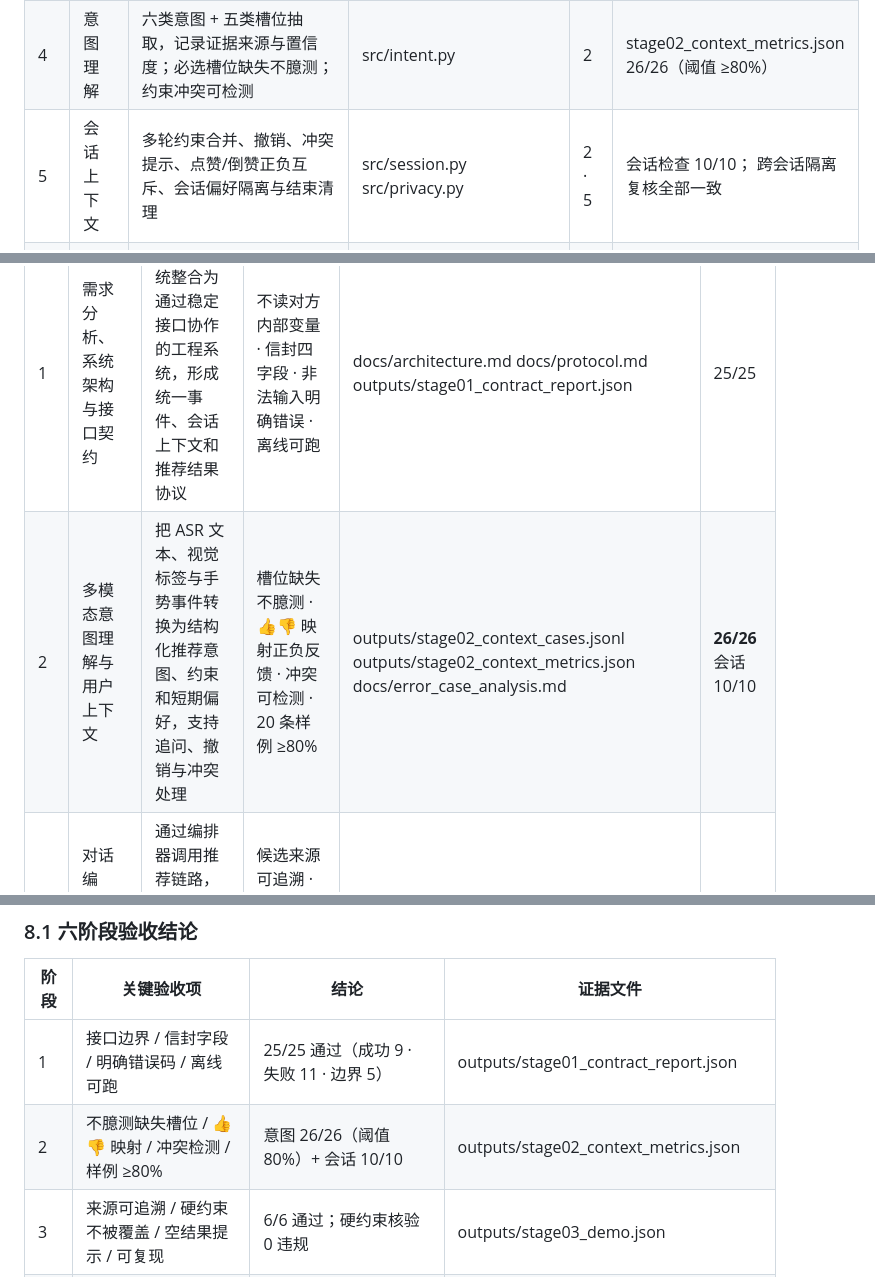
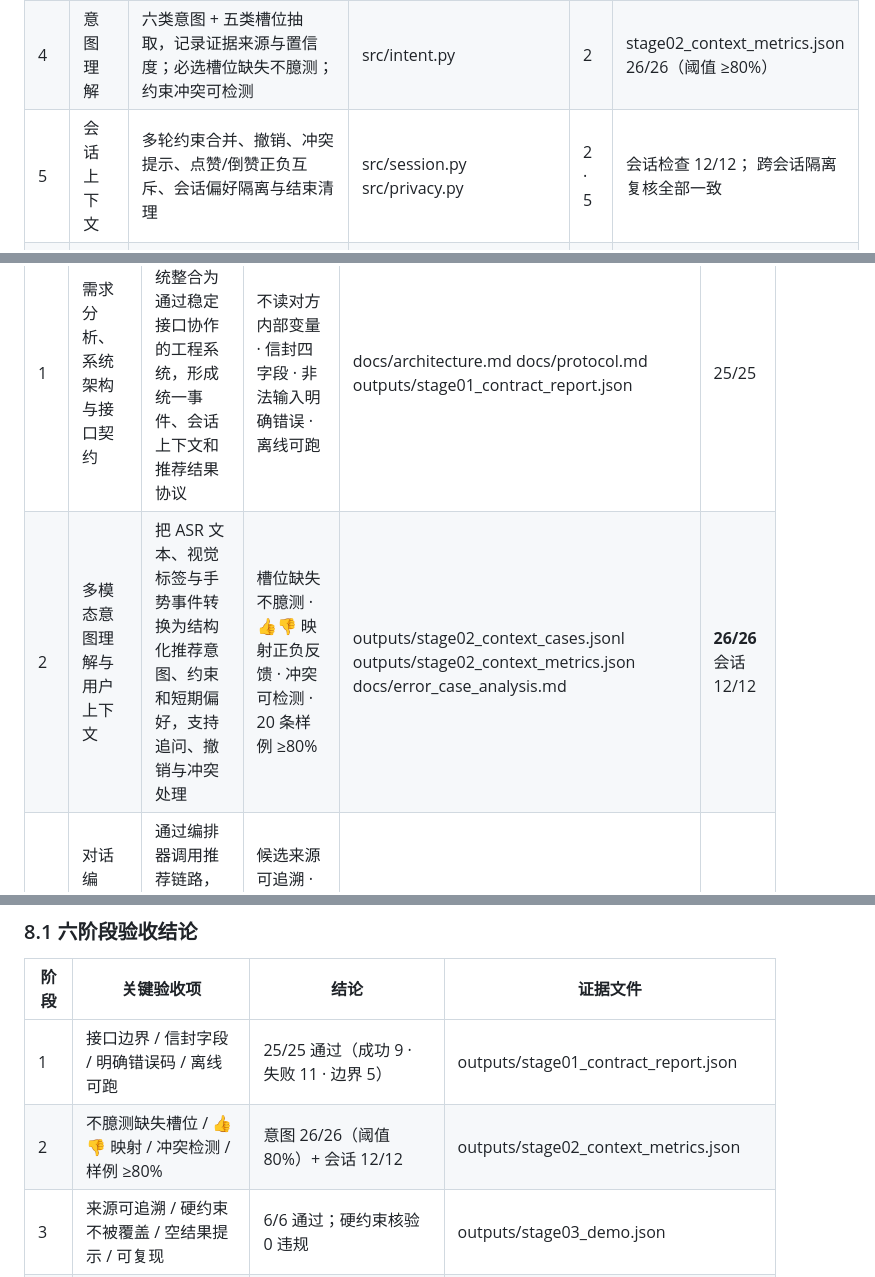
Before and after one commit to sadsadasdasfadfvcedf/multimodal-personalized-recommender, a Markdown page: docs/manual.md, 3 parts joined by grey strips. GitHub-like rendering.

```diff
--- a/docs/manual.md
+++ b/docs/manual.md
@@ -123,7 +123,7 @@
 | 2 | 多模态适配 | ASR 文本、VL 视觉标签、手势事件 → InteractionEvent；真实模型与离线桩输出同一套契约 | src/adapters/ multimodal_adapter.py scripts/mm_worker.py | 1 · 2 | real_multimodal_check.json 契约一致 contracts_all_ok |
 | 3 | 推荐适配 | HTTP /api/recommendations → 发布制品 → 内置快照 三级降级；候选统一字段、去重与 TopK 截断 | src/adapters/ recommender_adapter.py | 1 · 3 | live_integration.json HTTP 候选 8 条，三轮主链路 ok |
 | 4 | 意图理解 | 六类意图 + 五类槽位抽取，记录证据来源与置信度；必选槽位缺失不臆测；约束冲突可检测 | src/intent.py | 2 | stage02_context_metrics.json 26/26（阈值 ≥80%） |
-| 5 | 会话上下文 | 多轮约束合并、撤销、冲突提示、点赞/倒赞正负互斥、会话偏好隔离与结束清理 | src/session.py src/privacy.py | 2 · 5 | 会话检查 10/10； 跨会话隔离复核全部一致 |
+| 5 | 会话上下文 | 多轮约束合并、撤销、冲突提示、点赞/倒赞正负互斥、会话偏好隔离与结束清理 | src/session.py src/privacy.py | 2 · 5 | 会话检查 12/12； 跨会话隔离复核全部一致 |
 | 6 | 多路召回 | 六路：个性化精排 / 相似商品 / 品类热门 / 会话关注 / 全局热门 / 历史购买相似；合并去重保留全部 sources 与分数明细 | src/recall.py | 3 | stage03_demo.json 候选来源可追溯 |
 | 7 | 可控精排 | 硬约束先过滤（预算/类目/颜色/排除项）；0.55 基础分 + 0.20 约束命中 + 0.10 来源可信 + 0.15 会话偏好重排；空结果放宽与热门兜底 | src/ranking.py | 3 | 硬约束核验 0 违规； 三类 trace：ok / empty / degraded |
 | 8 | 证据包 | 商品事实、候选来源、命中约束、视觉标签、KB 片段、价格一致性核验 | src/evidence.py src/catalog.py | 4 | 解释↔证据对照表 证据条数 9 / 6 / 6 / 7 / 8 |
@@ -294,7 +294,7 @@
 | 阶段 | 名称 | 任务目标 | 关键验收项 | 主要交付物 | 结果 |
 |---|---|---|---|---|---|
 | 1 | 需求分析、系统架构与接口契约 | 把两套系统整合为通过稳定接口协作的工程系统，形成统一事件、会话上下文和推荐结果协议 | 不读对方内部变量 · 信封四字段 · 非法输入明确错误 · 离线可跑 | docs/architecture.md docs/protocol.md outputs/stage01_contract_report.json | 25/25 |
-| 2 | 多模态意图理解与用户上下文 | 把 ASR 文本、视觉标签与手势事件转换为结构化推荐意图、约束和短期偏好，支持追问、撤销与冲突处理 | 槽位缺失不臆测 · 👍👎 映射正负反馈 · 冲突可检测 · 20 条样例 ≥80% | outputs/stage02_context_cases.jsonl outputs/stage02_context_metrics.json docs/error_case_analysis.md | **26/26** 会话 10/10 |
+| 2 | 多模态意图理解与用户上下文 | 把 ASR 文本、视觉标签与手势事件转换为结构化推荐意图、约束和短期偏好，支持追问、撤销与冲突处理 | 槽位缺失不臆测 · 👍👎 映射正负反馈 · 冲突可检测 · 20 条样例 ≥80% | outputs/stage02_context_cases.jsonl outputs/stage02_context_metrics.json docs/error_case_analysis.md | **26/26** 会话 12/12 |
 | 3 | 对话编排、多路召回与可控精排 | 通过编排器调用推荐链路，完成候选召回、硬约束过滤、上下文重排和无结果降级 | 候选来源可追溯 · 硬约束不被分数覆盖 · 空结果有提示 · 同输入可复现 | outputs/stage03_demo.json outputs/stage03_traces.jsonl docs/timeout_and_degradation.md | **6/6** 三类 trace |
 | 4 | 商品多模态理解、RAG 解释与交互呈现 | 用商品文本、属性与视觉标签形成证据包，以可核验事实生成解释，并通过文本或语音呈现 | 每条解释有证据 · 无证据不编造 · 价格属性一致 · 低置信视觉标签降权或忽略 | outputs/stage04_explanation_cases.jsonl outputs/stage04_explanations.json docs/explanation_anomalies.md | 7/7 |
 | 5 | 反馈闭环、效果评估与工程优化 | 把点赞、倒赞和继续浏览等反馈写入会话偏好，比较反馈前后结果，并从效果、交互、性能和可靠性维度评估 | 排序变化可解释 · 负反馈不污染其他会话 · 对照口径一致 · 含无变化案例 | outputs/stage05_feedback_ab.json docs/performance_and_failures.md | **8/8** 四类案例齐备 |
@@ -698,7 +698,7 @@ python scripts/07_live_integration_check.py
 | 阶段 | 关键验收项 | 结论 | 证据文件 |
 |---|---|---|---|
 | 1 | 接口边界 / 信封字段 / 明确错误码 / 离线可跑 | 25/25 通过（成功 9 · 失败 11 · 边界 5） | outputs/stage01_contract_report.json |
-| 2 | 不臆测缺失槽位 / 👍👎 映射 / 冲突检测 / 样例 ≥80% | 意图 26/26（阈值 80%）+ 会话 10/10 | outputs/stage02_context_metrics.json |
+| 2 | 不臆测缺失槽位 / 👍👎 映射 / 冲突检测 / 样例 ≥80% | 意图 26/26（阈值 80%）+ 会话 12/12 | outputs/stage02_context_metrics.json |
 | 3 | 来源可追溯 / 硬约束不被覆盖 / 空结果提示 / 可复现 | 6/6 通过；硬约束核验 0 违规 | outputs/stage03_demo.json |
 | 4 | 每条解释有证据 / 无证据不编造 / 价格一致 / 低置信降权 | 7/7 通过；证据不足案例正确返回 no_evidence | outputs/stage04_explanation_cases.jsonl |
 | 5 | 变化可解释 / 不跨会话污染 / 口径一致 / 含无变化案例 | 8/8 通过（成功 3 · 无变化 3 · 反向 1 · 失败 1） | outputs/stage05_feedback_ab.json |
```
Also changed, not shown: README.md (+1 -1 lines), docs/peer_review.md (+1 -1 lines).
